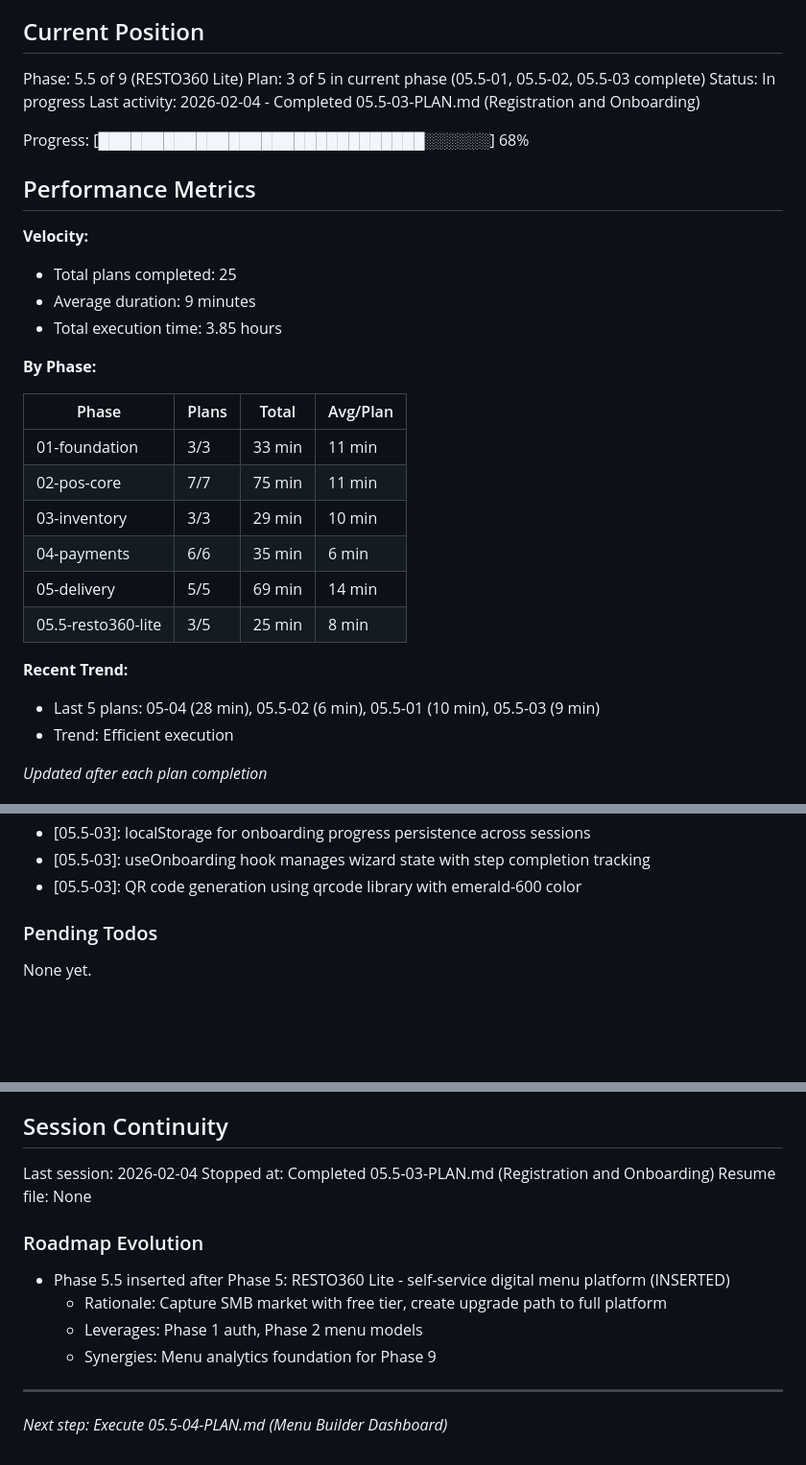
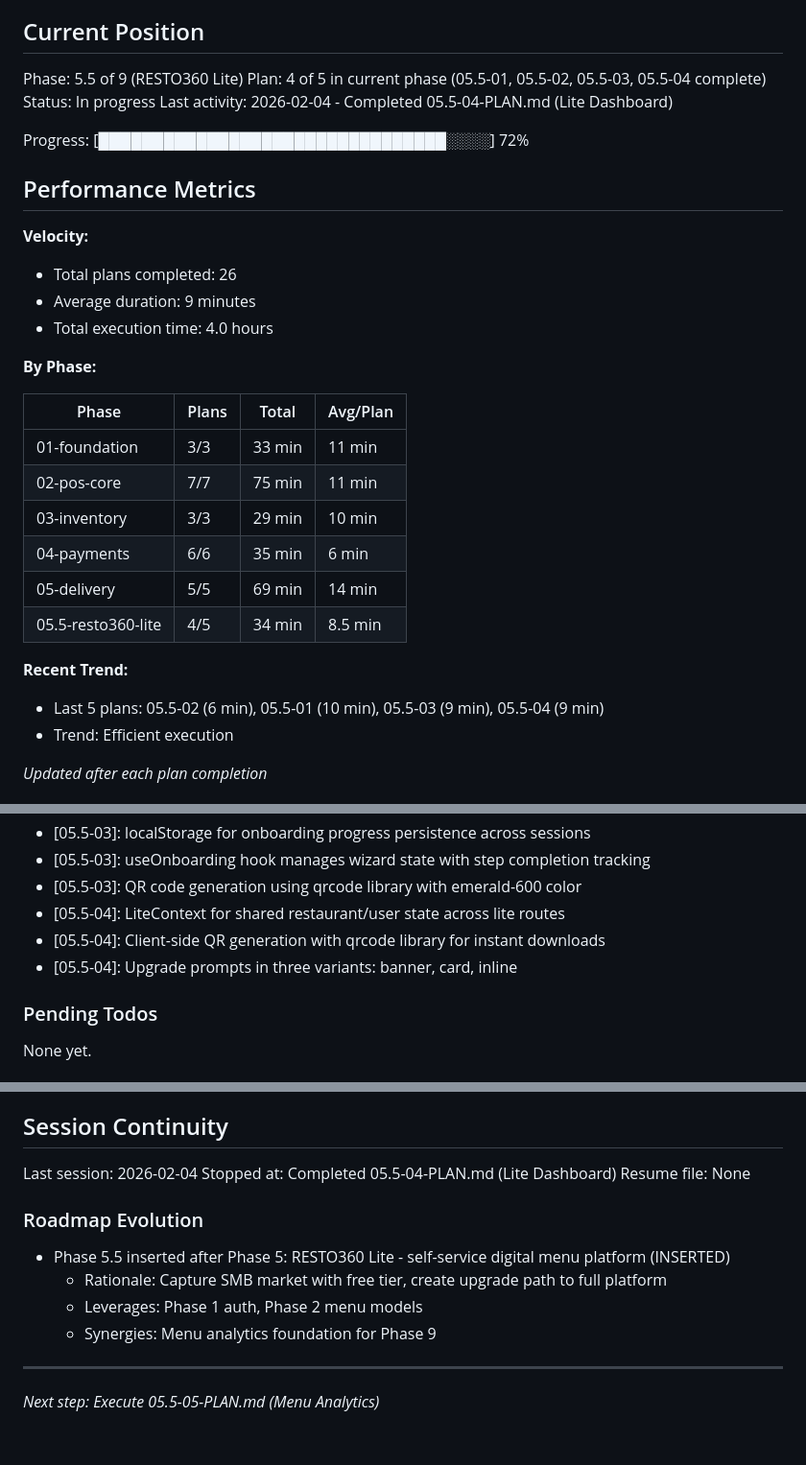
Before and after one commit to aycoul/resto360, a Markdown page: .planning/STATE.md, 3 parts joined by grey strips. Shown at 96% size. Rendered like a GitHub page; blank space fills up the shorter version.

Commit message:
docs(05.5-04): complete Lite Dashboard plan
Tasks completed: 3/3
- Create Lite layout and navigation components
- Create dashboard overview and QR codes pages
- Create standalone menu editor

SUMMARY: .planning/phases/05.5-resto360-lite/05.5-04-SUMMARY.md

```diff
--- a/.planning/STATE.md
+++ b/.planning/STATE.md
@@ -10,18 +10,18 @@ See: .planning/PROJECT.md (updated 2026-02-03)
 ## Current Position
 
 Phase: 5.5 of 9 (RESTO360 Lite)
-Plan: 3 of 5 in current phase (05.5-01, 05.5-02, 05.5-03 complete)
+Plan: 4 of 5 in current phase (05.5-01, 05.5-02, 05.5-03, 05.5-04 complete)
 Status: In progress
-Last activity: 2026-02-04 - Completed 05.5-03-PLAN.md (Registration and Onboarding)
+Last activity: 2026-02-04 - Completed 05.5-04-PLAN.md (Lite Dashboard)
 
-Progress: [██████████████████████████████░░░░░░] 68%
+Progress: [████████████████████████████████░░░░] 72%
 
 ## Performance Metrics
 
 **Velocity:**
-- Total plans completed: 25
+- Total plans completed: 26
 - Average duration: 9 minutes
-- Total execution time: 3.85 hours
+- Total execution time: 4.0 hours
 
 **By Phase:**
 
@@ -32,10 +32,10 @@ Progress: [███████████████████████
 | 03-inventory | 3/3 | 29 min | 10 min |
 | 04-payments | 6/6 | 35 min | 6 min |
 | 05-delivery | 5/5 | 69 min | 14 min |
-| 05.5-resto360-lite | 3/5 | 25 min | 8 min |
+| 05.5-resto360-lite | 4/5 | 34 min | 8.5 min |
 
 **Recent Trend:**
-- Last 5 plans: 05-04 (28 min), 05.5-02 (6 min), 05.5-01 (10 min), 05.5-03 (9 min)
+- Last 5 plans: 05.5-02 (6 min), 05.5-01 (10 min), 05.5-03 (9 min), 05.5-04 (9 min)
 - Trend: Efficient execution
 
 *Updated after each plan completion*
@@ -151,6 +151,9 @@ Recent decisions affecting current work:
 - [05.5-03]: localStorage for onboarding progress persistence across sessions
 - [05.5-03]: useOnboarding hook manages wizard state with step completion tracking
 - [05.5-03]: QR code generation using qrcode library with emerald-600 color
+- [05.5-04]: LiteContext for shared restaurant/user state across lite routes
+- [05.5-04]: Client-side QR generation with qrcode library for instant downloads
+- [05.5-04]: Upgrade prompts in three variants: banner, card, inline
 
 ### Pending Todos
 
@@ -173,7 +176,7 @@ None yet.
 ## Session Continuity
 
 Last session: 2026-02-04
-Stopped at: Completed 05.5-03-PLAN.md (Registration and Onboarding)
+Stopped at: Completed 05.5-04-PLAN.md (Lite Dashboard)
 Resume file: None
 
 ### Roadmap Evolution
@@ -184,4 +187,4 @@ Resume file: None
   - Synergies: Menu analytics foundation for Phase 9
 
 ---
-*Next step: Execute 05.5-04-PLAN.md (Menu Builder Dashboard)*
+*Next step: Execute 05.5-05-PLAN.md (Menu Analytics)*
```
Also changed, not shown: 1 other file.
